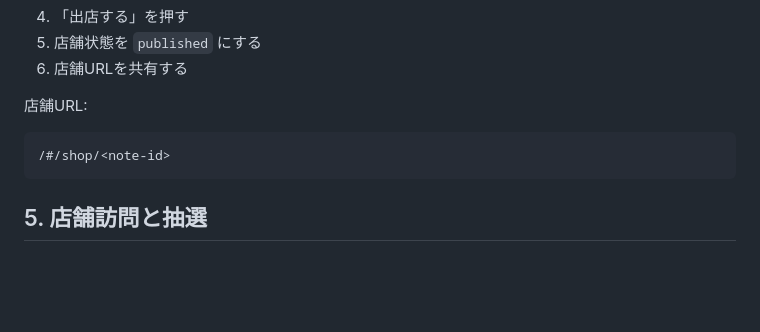
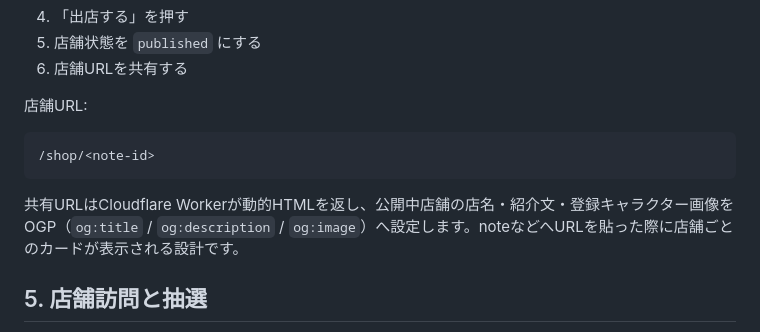
Before and after one commit to neronote100/trick_or_treat, a Markdown page: docs/identity-and-collection.md, the part around the change. GitHub-like rendering; blank space fills up the shorter version.

Commit message:
docs: describe clean shop OGP URLs

````diff
--- a/docs/identity-and-collection.md
+++ b/docs/identity-and-collection.md
@@ -48,8 +48,10 @@ note IDは公開情報なので、この方式は本人確認ではありませ
 店舗URL:
 
 ```text
-/#/shop/<note-id>
+/shop/<note-id>
 ```
+
+共有URLはCloudflare Workerが動的HTMLを返し、公開中店舗の店名・紹介文・登録キャラクター画像をOGP（`og:title` / `og:description` / `og:image`）へ設定します。noteなどへURLを貼った際に店舗ごとのカードが表示される設計です。
 
 ## 5. 店舗訪問と抽選
 
````
